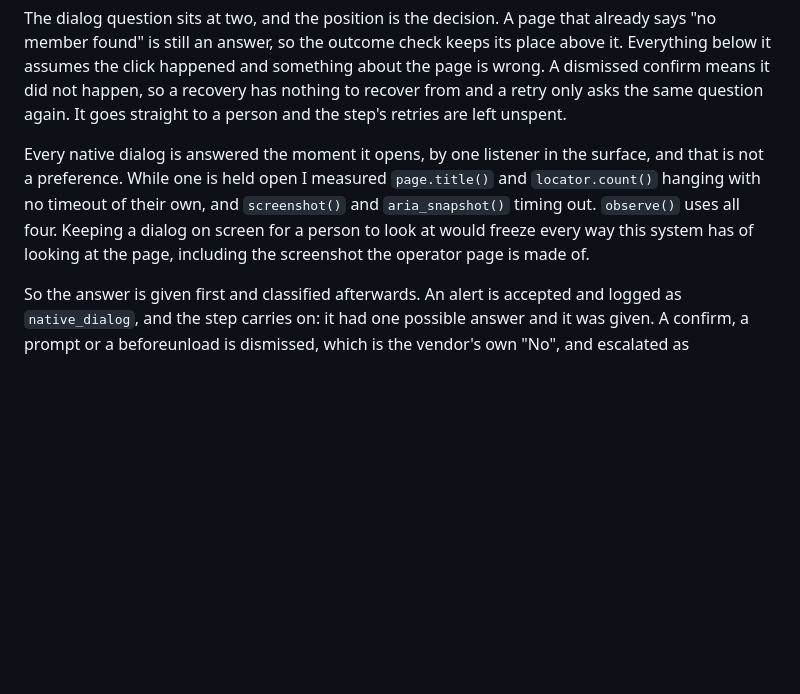
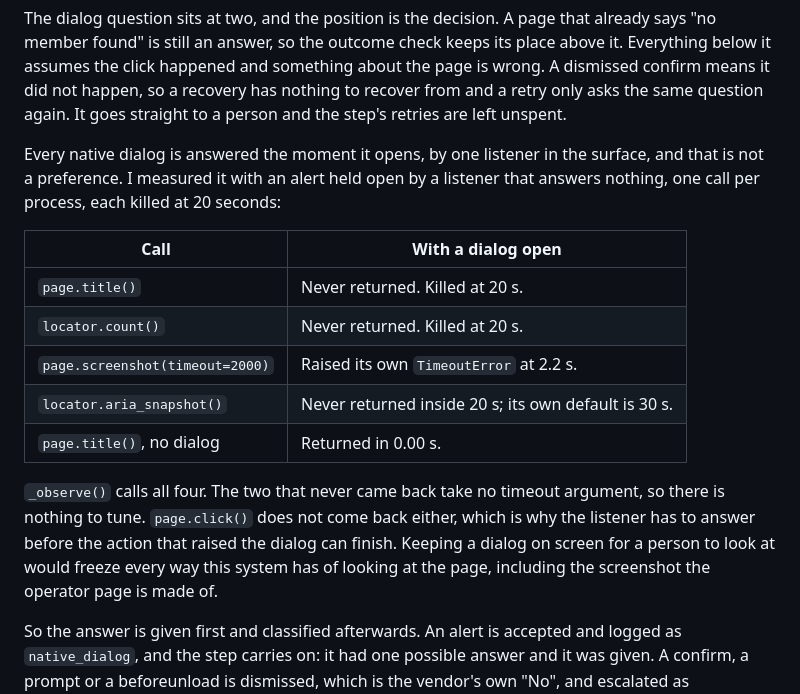
Before and after one commit to JoshTSeppich/bankbot, a Markdown page: docs/adr/0003-error-taxonomy.md, the part around the change. GitHub-like rendering; blank space fills up the shorter version.

```diff
--- a/docs/adr/0003-error-taxonomy.md
+++ b/docs/adr/0003-error-taxonomy.md
@@ -55,12 +55,24 @@ same question again. It goes straight to a person and the step's retries are
 left unspent.
 
 Every native dialog is answered the moment it opens, by one listener in the
-surface, and that is not a preference. While one is held open I measured
-`page.title()` and `locator.count()` hanging with no timeout of their own,
-and `screenshot()` and `aria_snapshot()` timing out. `observe()` uses all
-four. Keeping a dialog on screen for a person to look at would freeze every
-way this system has of looking at the page, including the screenshot the
-operator page is made of.
+surface, and that is not a preference. I measured it with an alert held open
+by a listener that answers nothing, one call per process, each killed at 20
+seconds:
+
+| Call | With a dialog open |
+|---|---|
+| `page.title()` | Never returned. Killed at 20 s. |
+| `locator.count()` | Never returned. Killed at 20 s. |
+| `page.screenshot(timeout=2000)` | Raised its own `TimeoutError` at 2.2 s. |
+| `locator.aria_snapshot()` | Never returned inside 20 s; its own default is 30 s. |
+| `page.title()`, no dialog | Returned in 0.00 s. |
+
+`_observe()` calls all four. The two that never came back take no timeout
+argument, so there is nothing to tune. `page.click()` does not come back
+either, which is why the listener has to answer before the action that
+raised the dialog can finish. Keeping a dialog on screen for a person to
+look at would freeze every way this system has of looking at the page,
+including the screenshot the operator page is made of.
 
 So the answer is given first and classified afterwards. An alert is accepted
 and logged as `native_dialog`, and the step carries on: it had one possible
```
Also changed, not shown: docs/adr/0002-locator-strategy.md (+17 -3 lines), docs/adr/0004-control-transfer.md (+32 -20 lines).
